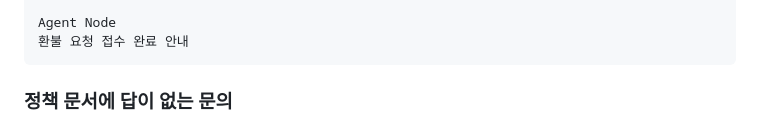
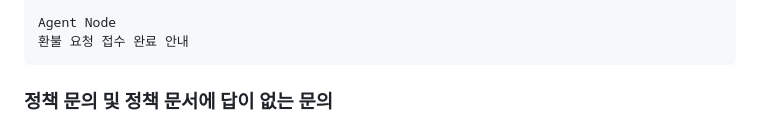
Before and after one commit to jaehyunpark22/cs_support_agent, a Markdown page: docs/ARCHITECTURE.md, the part around one of its changes. Rendered like a GitHub page.

````diff
--- a/docs/ARCHITECTURE.md
+++ b/docs/ARCHITECTURE.md
@@ -218,6 +234,6 @@ Agent Node
 환불 요청 접수 완료 안내
 ```
 
-### 정책 문서에 답이 없는 문의
+### 정책 문의 및 정책 문서에 답이 없는 문의
 
 <!-- 스크린샷: 정책 문서에 답이 없는 문의 대화 -->
````
Also changed, not shown: other parts of docs/ARCHITECTURE.md (+20 -0 lines).
